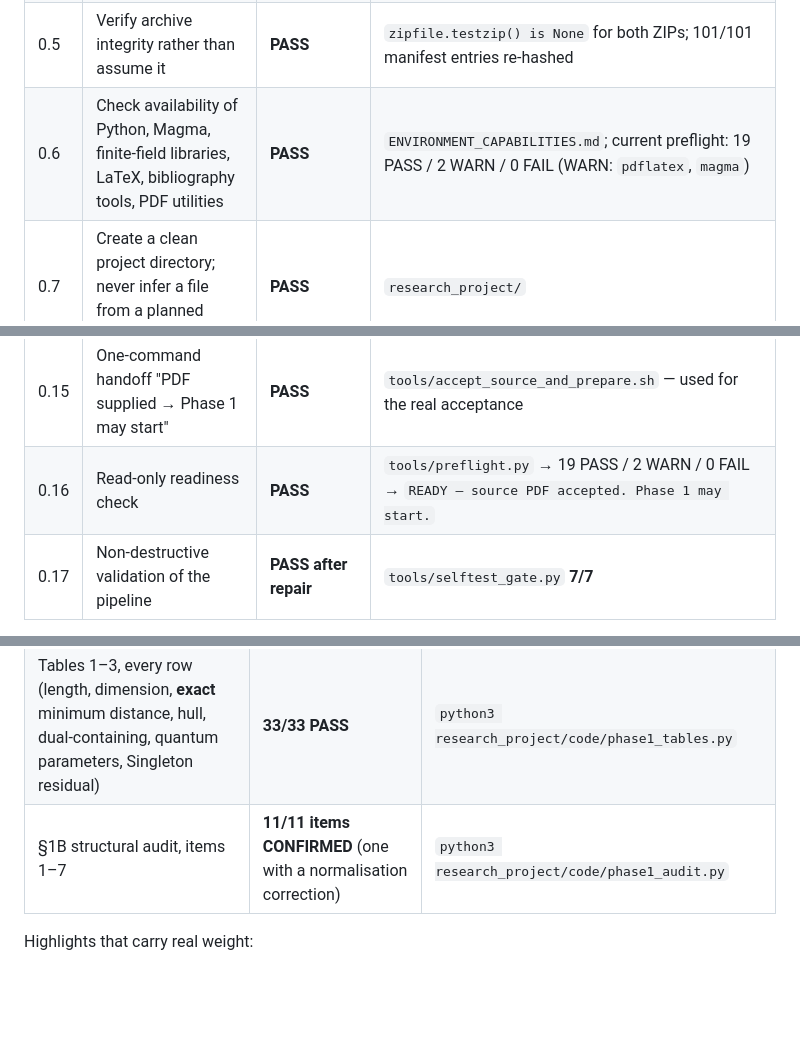
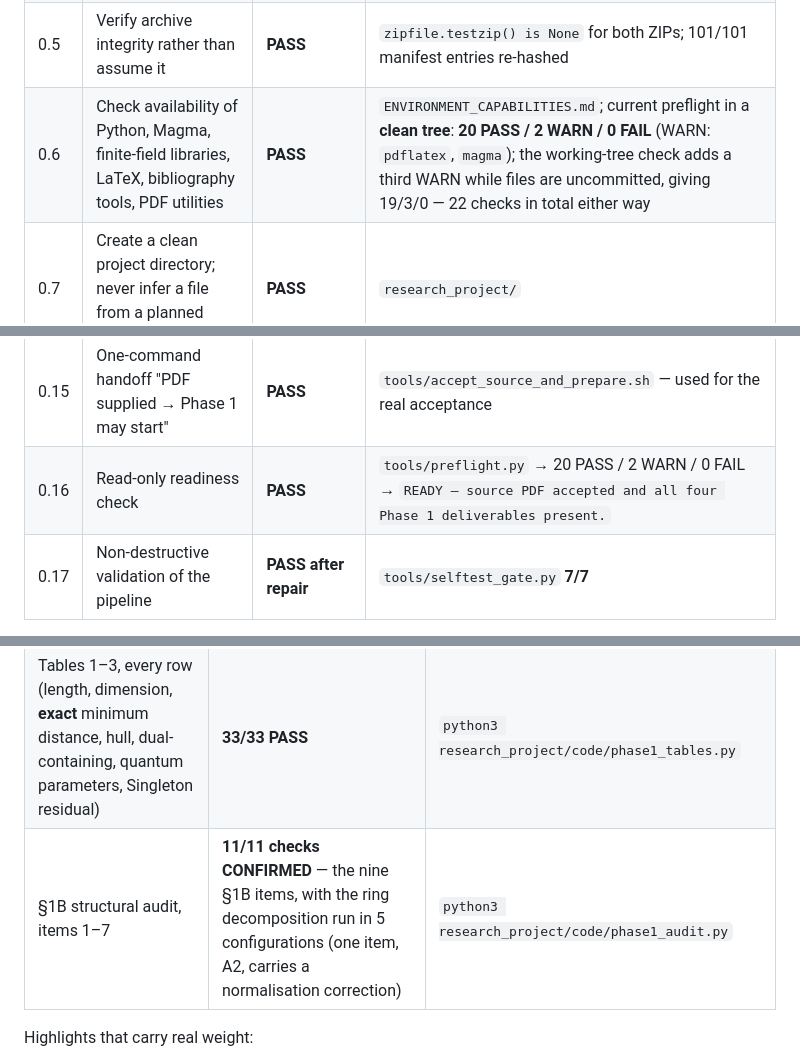
Before and after one commit to arunyadav0307-stack/Galios-Hull, a Markdown page: research_project/PHASE_STATUS.md, 3 parts joined by grey strips. GitHub-like rendering; blank space fills up the shorter version.

```diff
--- a/research_project/PHASE_STATUS.md
+++ b/research_project/PHASE_STATUS.md
@@ -30,7 +30,7 @@ Executed earlier in this session; full log in `source_audit/PHASE0_VERIFICATION_
 | 0.3 | Identify the source unambiguously | **PASS after correction** | Originally the only PDF present was Debnath et al. (arXiv:2412.08512v1) — **not** the source paper. The verifier rejects it decisively (`REJECTED — impersonator`). The Yadav et al. deposit supplied later is `ACCEPTED`. |
 | 0.4 | Inventory prior manuscripts, blueprints, audits, code, conflicting versions | **PASS** | `SOURCE_INVENTORY.md` §2–§3; `PRIOR_ART_REGISTER.md` (155 + 102 files, 5 conflicts) |
 | 0.5 | Verify archive integrity rather than assume it | **PASS** | `zipfile.testzip() is None` for both ZIPs; 101/101 manifest entries re-hashed |
-| 0.6 | Check availability of Python, Magma, finite-field libraries, LaTeX, bibliography tools, PDF utilities | **PASS** | `ENVIRONMENT_CAPABILITIES.md`; current preflight: 19 PASS / 2 WARN / 0 FAIL (WARN: `pdflatex`, `magma`) |
+| 0.6 | Check availability of Python, Magma, finite-field libraries, LaTeX, bibliography tools, PDF utilities | **PASS** | `ENVIRONMENT_CAPABILITIES.md`; current preflight in a **clean tree**: **20 PASS / 2 WARN / 0 FAIL** (WARN: `pdflatex`, `magma`); the working-tree check adds a third WARN while files are uncommitted, giving 19/3/0 — 22 checks in total either way |
 | 0.7 | Create a clean project directory; never infer a file from a planned name | **PASS** | `research_project/` |
 | 0.8 | Preserve original files | **PASS** | no root artifact modified or deleted; the source PDF was staged *into* the project tree, never replacing anything |
 | 0.9 | Separate verified facts, unresolved issues, assumptions | **PASS** | `PROJECT_PLAN.md` §5–§6; §Unresolved below |
@@ -40,7 +40,7 @@ Executed earlier in this session; full log in `source_audit/PHASE0_VERIFICATION_
 | 0.13 | Phase 1 specification written in advance | **PASS** | `source_audit/PHASE1_EXECUTION_PLAN.md` |
 | 0.14 | Phase 1 machinery built and dry-run | **PASS** | `tools/extract_source_text.py` |
 | 0.15 | One-command handoff "PDF supplied → Phase 1 may start" | **PASS** | `tools/accept_source_and_prepare.sh` — used for the real acceptance |
-| 0.16 | Read-only readiness check | **PASS** | `tools/preflight.py` → 19 PASS / 2 WARN / 0 FAIL → `READY — source PDF accepted. Phase 1 may start.` |
+| 0.16 | Read-only readiness check | **PASS** | `tools/preflight.py` → 20 PASS / 2 WARN / 0 FAIL → `READY — source PDF accepted and all four Phase 1 deliverables present.` |
 | 0.17 | Non-destructive validation of the pipeline | **PASS after repair** | `tools/selftest_gate.py` **7/7** |
 
 **Defects found and fixed in Phase 0** (kept as audit trail): D-1 manifest row inflation (fixed by dedupe on `(SHA-256, verdict)` + atomic rewrite); D-2 `preflight.py` directory side effect and path display; D-3 flag shadowing `record`/`record()` in `preflight`-era code; **D-3′ a second instance of the same shadowing in `find_and_verify_source.py:58`**, hit during the real acceptance and fixed (`record` → `do_record`).
@@ -76,7 +76,7 @@ Supporting evidence (regenerable, committed):
 |---|---|---|
 | Examples 1–3 + Gray matrices `MM* = νI` | **31/31 PASS** | `python3 research_project/code/phase1_examples.py` |
 | Tables 1–3, every row (length, dimension, **exact** minimum distance, hull, dual-containing, quantum parameters, Singleton residual) | **33/33 PASS** | `python3 research_project/code/phase1_tables.py` |
-| §1B structural audit, items 1–7 | **11/11 items CONFIRMED** (one with a normalisation correction) | `python3 research_project/code/phase1_audit.py` |
+| §1B structural audit, items 1–7 | **11/11 checks CONFIRMED** — the nine §1B items, with the ring decomposition run in 5 configurations (one item, A2, carries a normalisation correction) | `python3 research_project/code/phase1_audit.py` |
 
 Highlights that carry real weight:
 
```
Also changed, not shown: other parts of research_project/PHASE_STATUS.md (+28 -0 lines), research_project/source_audit/SOURCE_ACCESS_STATUS.md (+6 -1 lines).
